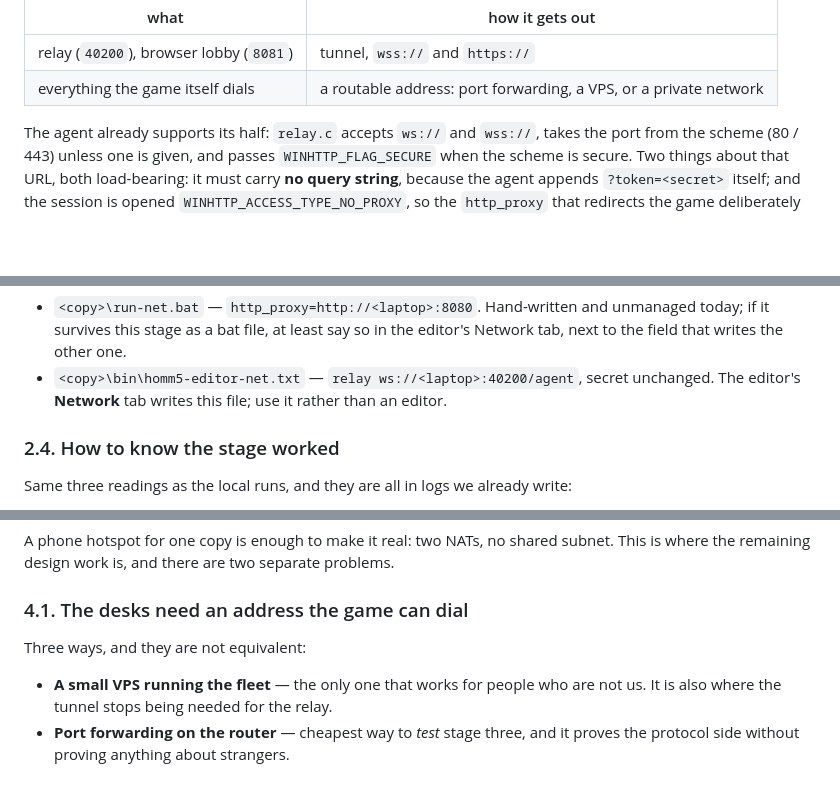
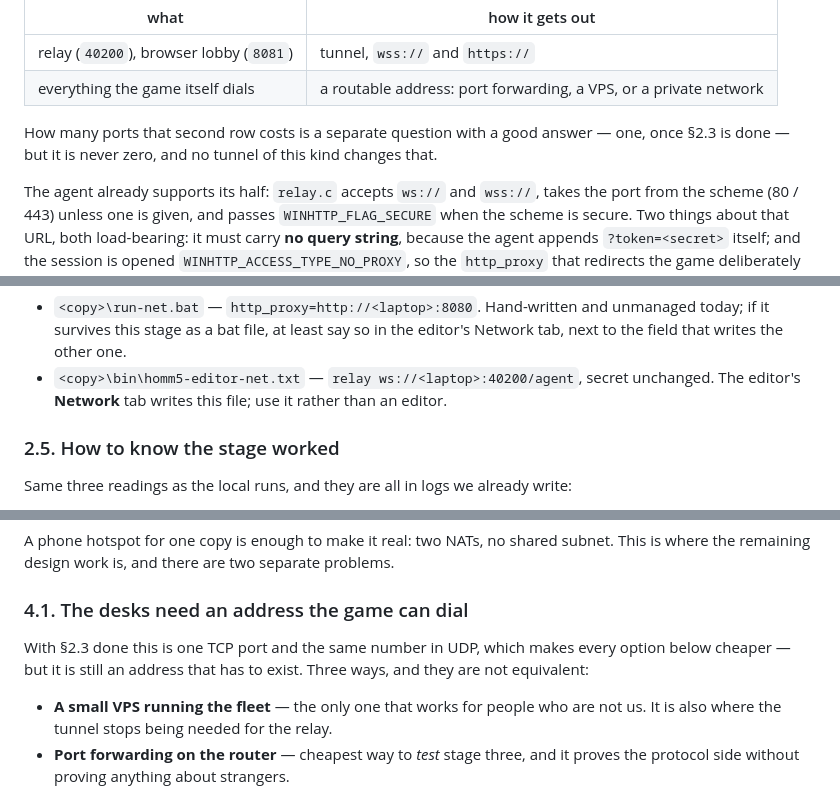
Before and after one commit to senyaak/h5e-lobby, a Markdown page: SLICE_over_the_internet.md, 3 parts joined by grey strips. Rendered like a GitHub page; blank space fills up the shorter version.

```diff
--- a/SLICE_over_the_internet.md
+++ b/SLICE_over_the_internet.md
@@ -40,6 +40,9 @@ So there are two transports and they get two different answers:
 |---|---|
 | relay (`40200`), browser lobby (`8081`) | tunnel, `wss://` and `https://` |
 | everything the game itself dials | a routable address: port forwarding, a VPS, or a private network |
+
+How many ports that second row costs is a separate question with a good answer — one,
+once §2.3 is done — but it is never zero, and no tunnel of this kind changes that.
 
 The agent already supports its half: `relay.c` accepts `ws://` and `wss://`, takes the
 port from the scheme (80 / 443) unless one is given, and passes
@@ -102,7 +190,7 @@ Per game copy, and neither of them is in a repository:
   unchanged. The editor's **Network** tab writes this file; use it rather than an
   editor.
 
-### 2.4. How to know the stage worked
+### 2.5. How to know the stage worked
 
 Same three readings as the local runs, and they are all in logs we already write:
 
@@ -143,7 +231,9 @@ This is where the remaining design work is, and there are two separate problems.
 
 ### 4.1. The desks need an address the game can dial
 
-Three ways, and they are not equivalent:
+With §2.3 done this is one TCP port and the same number in UDP, which makes every option
+below cheaper — but it is still an address that has to exist. Three ways, and they are
+not equivalent:
 
 - **A small VPS running the fleet** — the only one that works for people who are not
   us. It is also where the tunnel stops being needed for the relay.
```
Also changed, not shown: other parts of SLICE_over_the_internet.md (+87 -2 lines).
